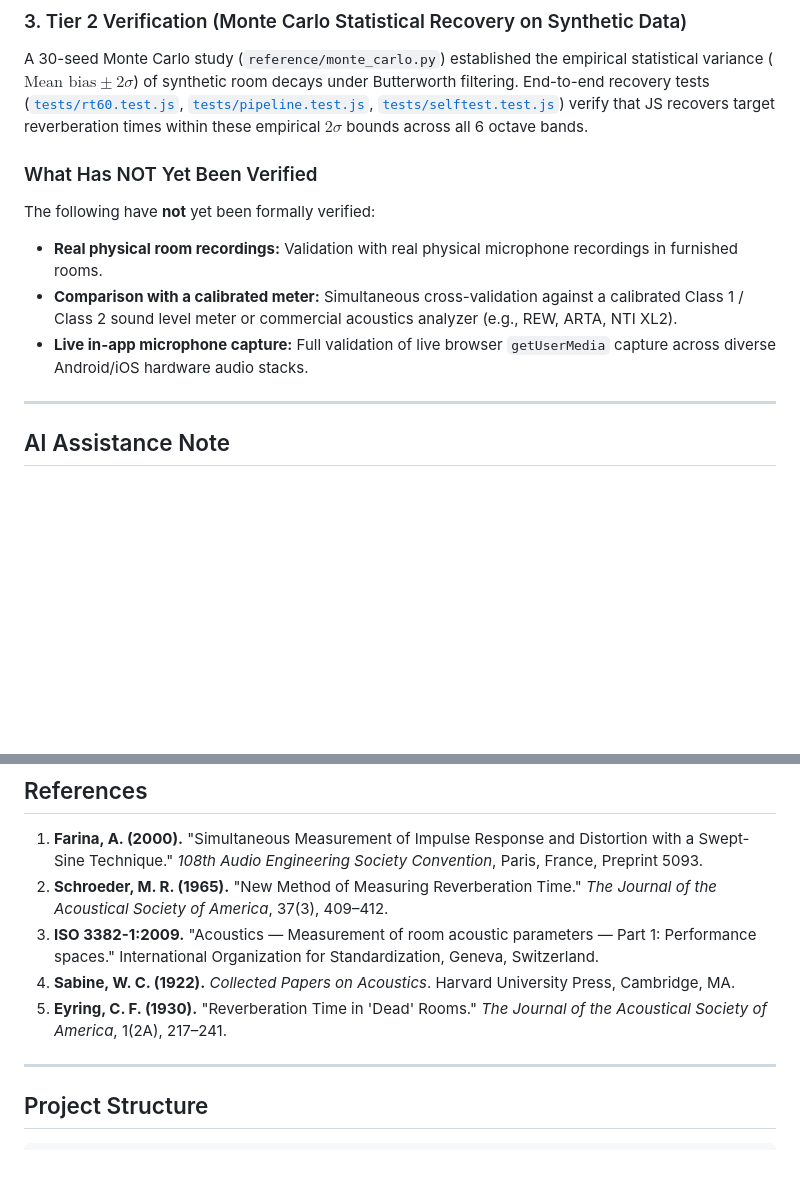
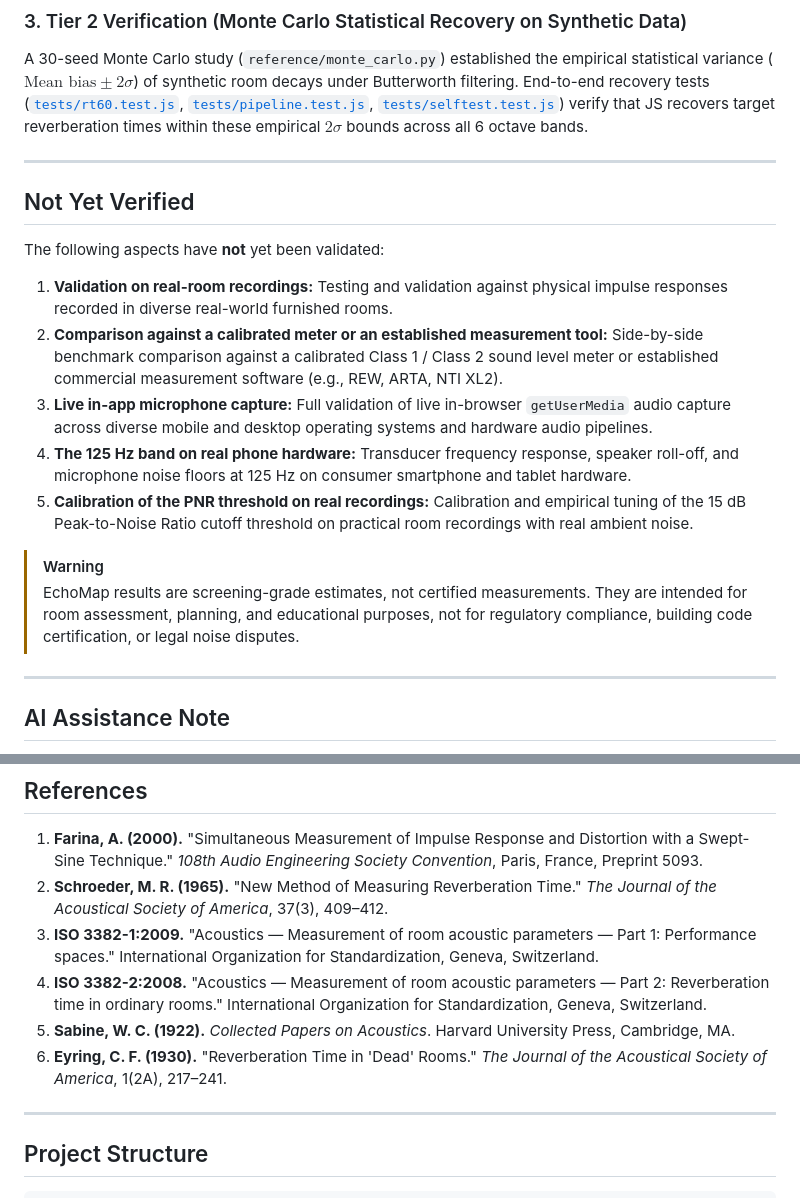
Before and after one commit to Shail5320/room-acoustic-analyzer, a Markdown page: README.md, 2 parts joined by grey strips. GitHub-like rendering; blank space fills up the shorter version.

Commit message:
docs: clarify unverified limitations, screening-grade status, and add ISO 3382-2 reference

```diff
--- a/README.md
+++ b/README.md
@@ -126,11 +126,19 @@ The JavaScript implementation was executed on identical binary fixtures (`refere
 ### 3. Tier 2 Verification (Monte Carlo Statistical Recovery on Synthetic Data)
 A 30-seed Monte Carlo study (`reference/monte_carlo.py`) established the empirical statistical variance ($\text{Mean bias} \pm 2\sigma$) of synthetic room decays under Butterworth filtering. End-to-end recovery tests ([`tests/rt60.test.js`](tests/rt60.test.js), [`tests/pipeline.test.js`](tests/pipeline.test.js), [`tests/selftest.test.js`](tests/selftest.test.js)) verify that JS recovers target reverberation times within these empirical $2\sigma$ bounds across all 6 octave bands.
 
-### What Has NOT Yet Been Verified
-The following have **not** yet been formally verified:
-- **Real physical room recordings:** Validation with real physical microphone recordings in furnished rooms.
-- **Comparison with a calibrated meter:** Simultaneous cross-validation against a calibrated Class 1 / Class 2 sound level meter or commercial acoustics analyzer (e.g., REW, ARTA, NTI XL2).
-- **Live in-app microphone capture:** Full validation of live browser `getUserMedia` capture across diverse Android/iOS hardware audio stacks.
+---
+
+## Not Yet Verified
+
+The following aspects have **not** yet been validated:
+1. **Validation on real-room recordings:** Testing and validation against physical impulse responses recorded in diverse real-world furnished rooms.
+2. **Comparison against a calibrated meter or an established measurement tool:** Side-by-side benchmark comparison against a calibrated Class 1 / Class 2 sound level meter or established commercial measurement software (e.g., REW, ARTA, NTI XL2).
+3. **Live in-app microphone capture:** Full validation of live in-browser `getUserMedia` audio capture across diverse mobile and desktop operating systems and hardware audio pipelines.
+4. **The 125 Hz band on real phone hardware:** Transducer frequency response, speaker roll-off, and microphone noise floors at 125 Hz on consumer smartphone and tablet hardware.
+5. **Calibration of the PNR threshold on real recordings:** Calibration and empirical tuning of the 15 dB Peak-to-Noise Ratio cutoff threshold on practical room recordings with real ambient noise.
+
+> [!WARNING]
+> EchoMap results are screening-grade estimates, not certified measurements. They are intended for room assessment, planning, and educational purposes, not for regulatory compliance, building code certification, or legal noise disputes.
 
 ---
 
@@ -145,8 +153,9 @@ This codebase was developed with the assistance of agentic AI coding tools (Clau
 1. **Farina, A. (2000).** "Simultaneous Measurement of Impulse Response and Distortion with a Swept-Sine Technique." *108th Audio Engineering Society Convention*, Paris, France, Preprint 5093.
 2. **Schroeder, M. R. (1965).** "New Method of Measuring Reverberation Time." *The Journal of the Acoustical Society of America*, 37(3), 409–412.
 3. **ISO 3382-1:2009.** "Acoustics — Measurement of room acoustic parameters — Part 1: Performance spaces." International Organization for Standardization, Geneva, Switzerland.
-4. **Sabine, W. C. (1922).** *Collected Papers on Acoustics*. Harvard University Press, Cambridge, MA.
-5. **Eyring, C. F. (1930).** "Reverberation Time in 'Dead' Rooms." *The Journal of the Acoustical Society of America*, 1(2A), 217–241.
+4. **ISO 3382-2:2008.** "Acoustics — Measurement of room acoustic parameters — Part 2: Reverberation time in ordinary rooms." International Organization for Standardization, Geneva, Switzerland.
+5. **Sabine, W. C. (1922).** *Collected Papers on Acoustics*. Harvard University Press, Cambridge, MA.
+6. **Eyring, C. F. (1930).** "Reverberation Time in 'Dead' Rooms." *The Journal of the Acoustical Society of America*, 1(2A), 217–241.
 
 ---
 
```
